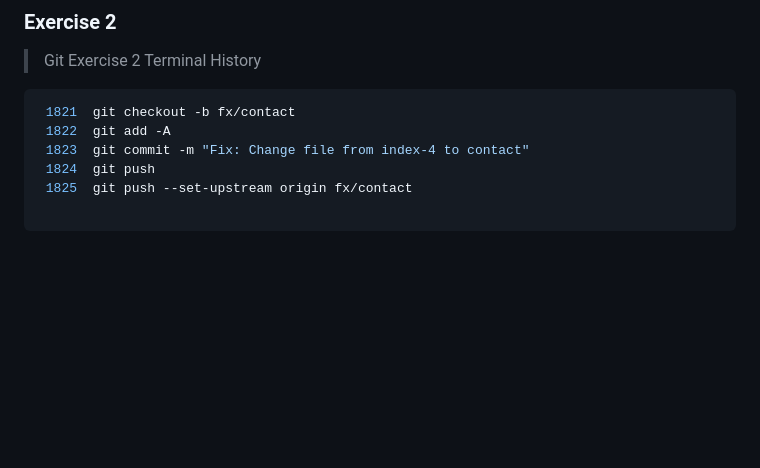
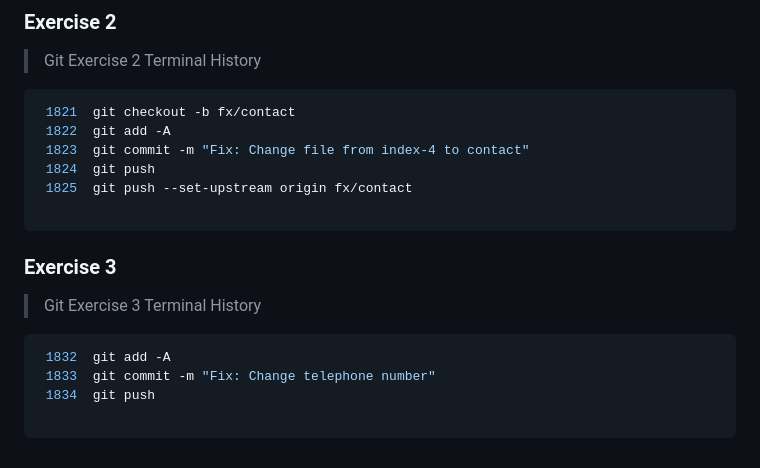
Before and after one commit to albert-byiringiro/Gym-Git-Exercise-Solutions, a Markdown page: README.md, the part around the change. GitHub-like rendering; blank space fills up the shorter version.

Commit message:
Add Terminal History for Bundle 6 Exercise 3

````diff
--- a/README.md
+++ b/README.md
@@ -235,3 +235,13 @@
  1825  git push --set-upstream origin fx/contact
 
 ```
+
+### Exercise 3
+
+>Git Exercise 3 Terminal History
+```zsh
+ 1832  git add -A
+ 1833  git commit -m "Fix: Change telephone number"
+ 1834  git push
+
+```
````
